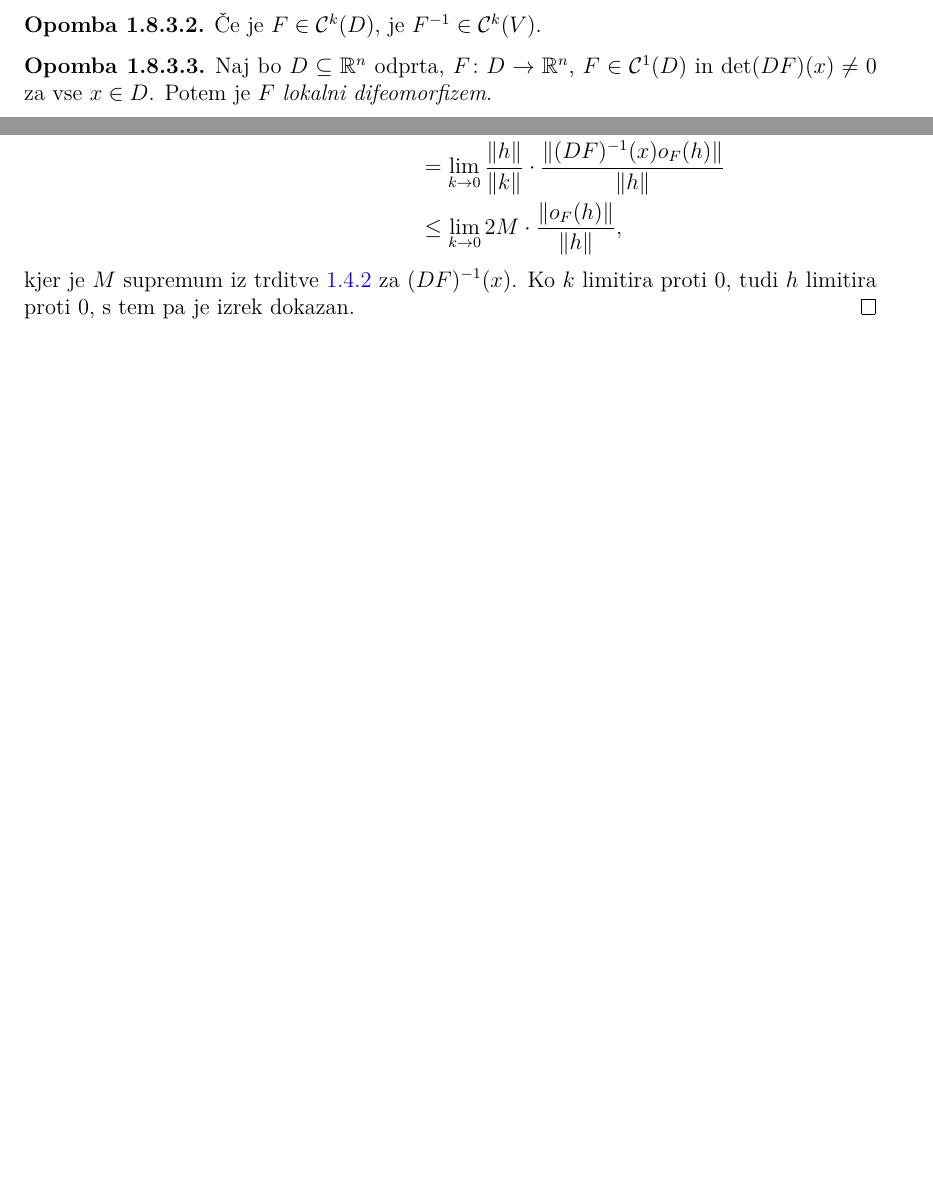
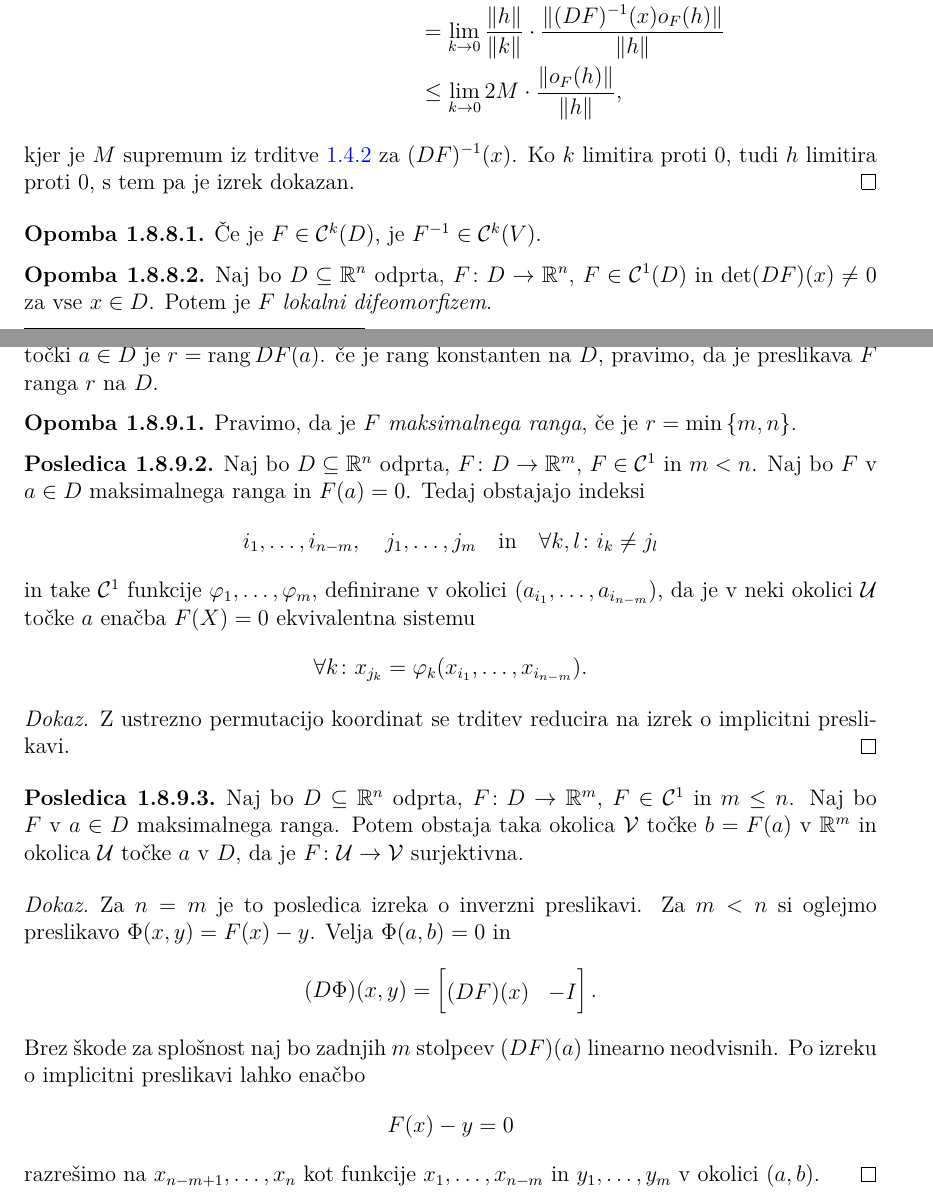
Before and after one commit to L3435/Predavanja-FMF, a LaTeX document (2. letnik/Analiza 2a/Analiza.tex, which reads 2. letnik/Analiza 2a/Sections/Funkcije več spremenljivk.tex): two parts of pages 15 and 17 of 18 before the commit and two parts of pages 17 and 18 of 21 after it, joined at a grey line, cut so that both start at the same text, the shorter picture padded with empty space. Compiled offline with pdfLaTeX.

Commit message:
Dodano predavanje - 27. 10. 2021
Funkcije več spremenljivk:
 - Izrek o implicitni funkciji
 - Taylorjeva formula
 - Ekstremi

```diff
--- a/2. letnik/Analiza 2a/Sections/Funkcije več spremenljivk.tex
+++ b/2. letnik/Analiza 2a/Sections/Funkcije več spremenljivk.tex
@@ -808,16 +808,6 @@ Naj bo $F \colon D \to \Omega$. Če je $F$ difeomorfizem, je
 $\det(DF)(x) \ne 0$ na $D$.
 \end{posledica}
 
-\begin{opomba}
-Če je $F \in \mathcal{C}^k(D)$, je $F^{-1} \in \mathcal{C}^k(V)$.
-\end{opomba}
-
-\begin{opomba}
-Naj bo $D \subseteq \R^n$ odprta, $F \colon D \to \R^n$,
-$F \in \mathcal{C}^1(D)$ in $\det(DF)(x) \ne 0$ za vse $x \in D$.
-Potem je $F$ \emph{lokalni difeomorfizem}.
-\end{opomba}
-
 \begin{definicija}
 Naj bo $F \colon \R^{n+m} \to \R^m$ in $F \in \mathcal{C}^1$.
 Če je preslikava $x \mapsto F(x,y)$ za fiksen $y \in \R^m$
@@ -1047,3 +1037,76 @@ kjer je $M$ supremum iz trditve \ref{td:1} za $(DF)^{-1}(x)$. Ko
 $k$ limitira proti $0$, tudi $h$ limitira proti $0$, s tem pa je
 izrek dokazan.
 \end{proof}
+
+\begin{opomba}
+Če je $F \in \mathcal{C}^k(D)$, je $F^{-1} \in \mathcal{C}^k(V)$.
+\end{opomba}
+
+\begin{opomba}
+Naj bo $D \subseteq \R^n$ odprta, $F \colon D \to \R^n$,
+$F \in \mathcal{C}^1(D)$ in $\det(DF)(x) \ne 0$ za vse $x \in D$.
+Potem je $F$ \emph{lokalni difeomorfizem}.
+\end{opomba}
+
+\datum{2021-10-27}
+
+\begin{definicija}
+Naj bo $D \subseteq \R^n$ odprta in $F \colon D \to \R^m$,
+$F \in \mathcal{C}^1$. \emph{Rang}\index{Preslikava!Rang}
+preslikave $F$ v točki $a \in D$ je $r = \rang DF(a)$. če je rang
+konstanten na $D$, pravimo, da je preslikava $F$ ranga $r$ na $D$.
+\end{definicija}
+
+\begin{opomba}
+Pravimo, da je $F$ \emph{maksimalnega ranga}, če je
+$r = \min\set{m,n}$.
+\end{opomba}
+
+\begin{posledica}
+Naj bo $D \subseteq \R^n$ odprta, $F \colon D \to \R^m$,
+$F \in \mathcal{C}^1$ in $m < n$. Naj bo $F$ v $a \in D$
+maksimalnega ranga in $F(a)=0$. Tedaj obstajajo indeksi
+\[
+i_1,\dots,i_{n-m}, \quad j_1,\dots,j_m \quad \text{in} \quad
+\forall k,l \colon i_k \ne j_l
+\]
+in take $\mathcal{C}^1$ funkcije $\varphi_1,\dots,\varphi_m$,
+definirane v okolici $(a_{i_1},\dots,a_{i_{n-m}})$, da je v neki
+okolici $\mathcal{U}$ točke $a$ enačba $F(X)=0$ ekvivalentna
+sistemu
+\[
+\forall k \colon x_{j_k} = \varphi_k(x_{i_1},\dots,x_{i_{n-m}}).
+\]
+\end{posledica}
+
+\begin{proof}
+Z ustrezno permutacijo koordinat se trditev reducira na izrek
+o implicitni preslikavi.
+\end{proof}
+
+\begin{posledica}
+Naj bo $D \subseteq \R^n$ odprta, $F \colon D \to \R^m$,
+$F \in \mathcal{C}^1$ in $m \leq n$. Naj bo $F$ v $a \in D$
+maksimalnega ranga. Potem obstaja taka okolica $\mathcal{V}$
+točke $b = F(a)$ v $\R^m$ in okolica $\mathcal{U}$ točke $a$ v $D$,
+da je $F \colon \mathcal{U} \to \mathcal{V}$ surjektivna.
+\end{posledica}
+
+\begin{proof}
+Za $n=m$ je to posledica izreka o inverzni preslikavi. Za $m < n$
+si oglejmo preslikavo $\Phi(x,y) = F(x) - y$. Velja $\Phi(a,b)=0$
+in
+\[
+(D\Phi)(x,y) =
+\begin{bmatrix}
+(DF)(x) & -I
+\end{bmatrix}.
+\]
+Brez škode za splošnost naj bo zadnjih $m$ stolpcev $(DF)(a)$
+linearno neodvisnih. Po izreku o implicitni preslikavi lahko enačbo
+\[
+F(x) - y = 0
+\]
+razrešimo na $x_{n-m+1},\dots,x_n$ kot funkcije $x_1,\dots,x_{n-m}$
+in $y_1,\dots,y_m$ v okolici $(a,b)$.
+\end{proof}
```
Also changed, not shown: 2. letnik/Analiza 2a/Analiza.pdf, 2. letnik/Analiza 2a/Sections/Funkcije več spremenljivk.tex (104 more changed lines).
